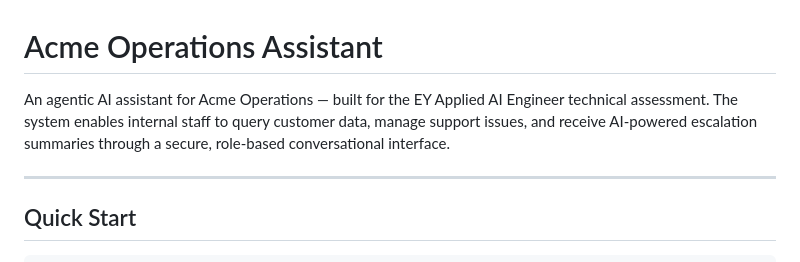
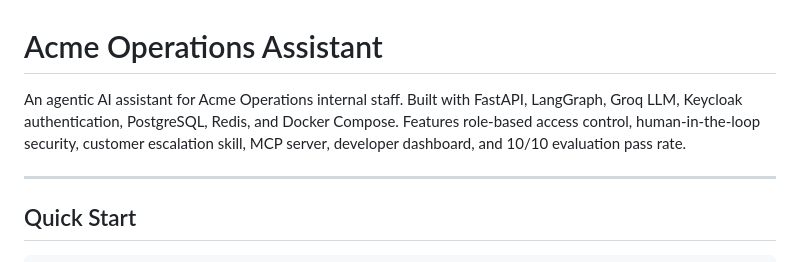
Before and after one commit to dinnyhub/acme-assistant, a Markdown page: README.md, the part around the change. Drawn GitHub-style.

Commit message:
Enhance README with project details and tech stack
Expanded project description to include technologies and features.

```diff
--- a/README.md
+++ b/README.md
@@ -1,6 +1,10 @@
 # Acme Operations Assistant
 
-An agentic AI assistant for Acme Operations — built for the EY Applied AI Engineer technical assessment. The system enables internal staff to query customer data, manage support issues, and receive AI-powered escalation summaries through a secure, role-based conversational interface.
+An agentic AI assistant for Acme Operations internal staff.
+Built with FastAPI, LangGraph, Groq LLM, Keycloak authentication,
+PostgreSQL, Redis, and Docker Compose. Features role-based access
+control, human-in-the-loop security, customer escalation skill,
+MCP server, developer dashboard, and 10/10 evaluation pass rate.
 
 ---
 
```
